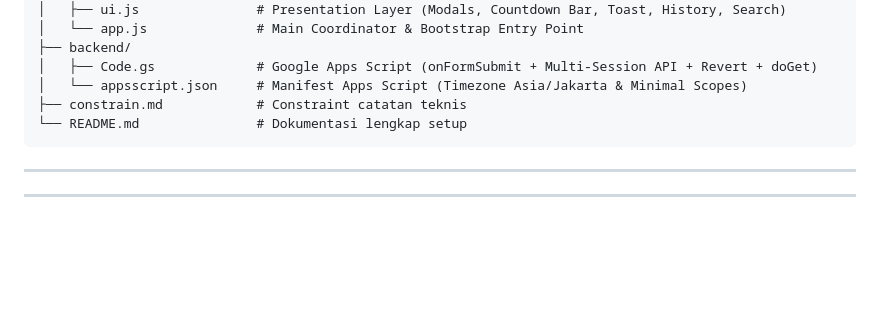
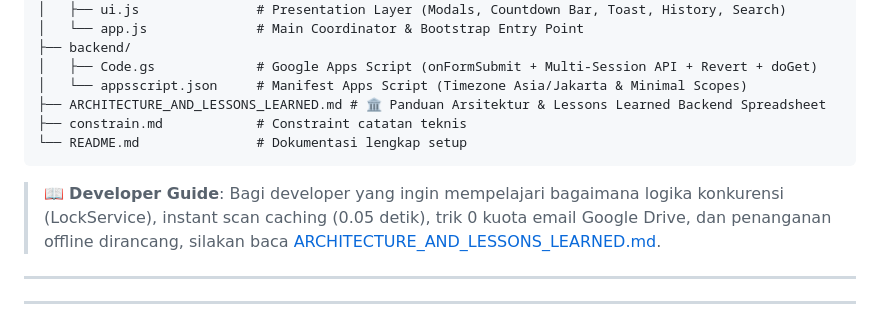
Before and after one commit to atiohaidar/Absen-QR-General, a Markdown page: README.md, the part around the change. GitHub-like rendering; blank space fills up the shorter version.

Commit message:
docs: create comprehensive architecture guide and lessons learned markdown

````diff
--- a/README.md
+++ b/README.md
@@ -71,9 +71,12 @@ absen qr/
 ├── backend/
 │   ├── Code.gs             # Google Apps Script (onFormSubmit + Multi-Session API + Revert + doGet)
 │   └── appsscript.json     # Manifest Apps Script (Timezone Asia/Jakarta & Minimal Scopes)
+├── ARCHITECTURE_AND_LESSONS_LEARNED.md # 🏛️ Panduan Arsitektur & Lessons Learned Backend Spreadsheet
 ├── constrain.md            # Constraint catatan teknis
 └── README.md               # Dokumentasi lengkap setup
 ```
+
+> 📖 **Developer Guide**: Bagi developer yang ingin mempelajari bagaimana logika konkurensi (LockService), instant scan caching (0.05 detik), trik 0 kuota email Google Drive, dan penanganan offline dirancang, silakan baca [ARCHITECTURE_AND_LESSONS_LEARNED.md](ARCHITECTURE_AND_LESSONS_LEARNED.md).
 
 ---
 
````
Also changed, not shown: ARCHITECTURE_AND_LESSONS_LEARNED.md (added, +238 -0 lines).
